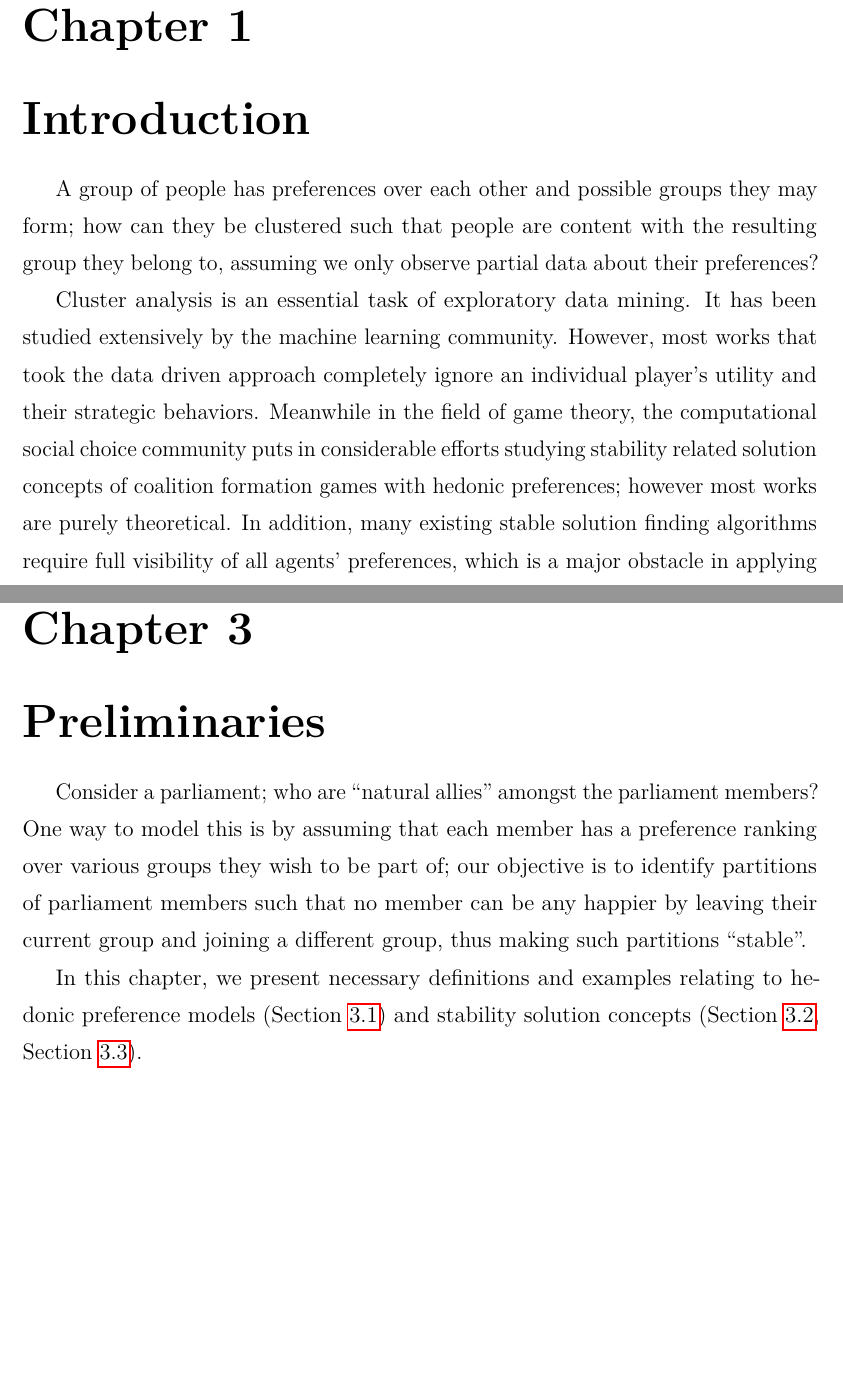
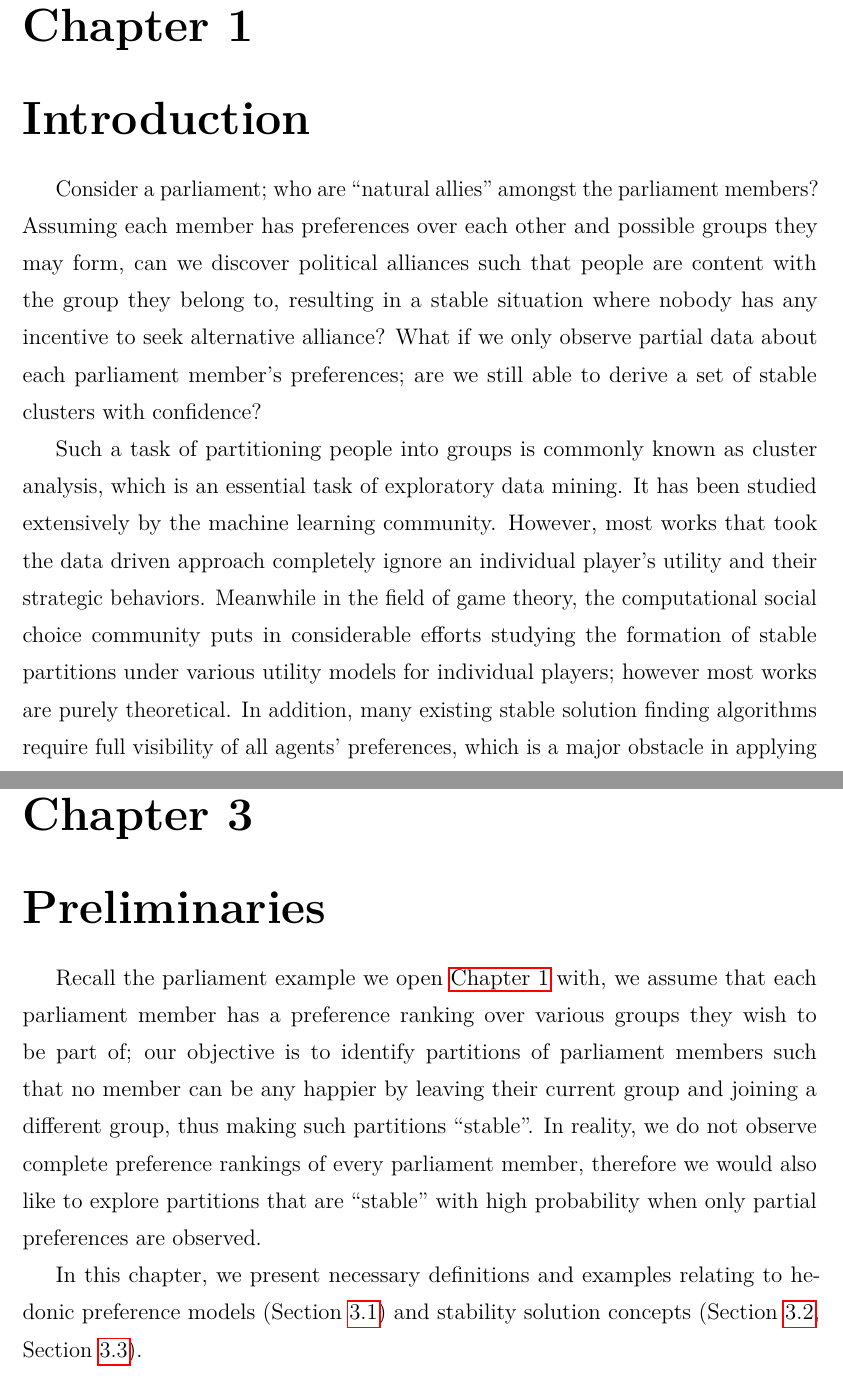
Before and after one commit to weilu/coop-learning, a LaTeX thesis (nusthesis/main.tex, which reads nusthesis/chapters/ch-intro.tex, nusthesis/chapters/ch-preliminaries.tex): two parts of pages 11 and 15 of 100, joined at a grey line, cut so that both start at the same text, the shorter picture padded with empty space. Compiled offline with pdfLaTeX.

Commit message:
Updates from Overleaf

```diff
--- a/nusthesis/chapters/ch-intro.tex
+++ b/nusthesis/chapters/ch-intro.tex
@@ -3,19 +3,23 @@
 \chapter{Introduction}
 \label{ch:intro}
 
-A group of people has preferences over each other and possible groups they may
-form; how can they be clustered such that people are content with the resulting
-group they belong to, assuming we only observe partial data about their
-preferences?
+Consider a parliament; who are ``natural allies'' amongst the parliament members?
+Assuming each member has preferences over each other and possible groups they may
+form, can we discover political alliances such that people are content with the
+group they belong to, resulting in a stable situation where nobody has any
+incentive to seek alternative alliance?
+What if we only observe partial data about each parliament member's preferences;
+are we still able to derive a set of stable clusters with confidence?
 
-Cluster analysis is an essential task of exploratory data mining.
+Such a task of partitioning people into groups is commonly known as cluster
+analysis, which is an essential task of exploratory data mining.
 It has been studied extensively by the machine learning community.
 However, most works that took the data driven approach completely ignore an
 individual player's utility and their strategic behaviors.
 Meanwhile in the field of game theory, the computational social choice
-community puts in considerable efforts studying stability related solution
-concepts of coalition formation games with hedonic preferences;
-however most works are purely theoretical.
+community puts in considerable efforts studying the formation of stable
+partitions under various utility models for individual players; however most
+works are purely theoretical.
 In addition, many existing stable solution finding algorithms require full
 visibility of all agents' preferences, which is a major obstacle in applying
 the research on real-world collaborative activities.
--- a/nusthesis/chapters/ch-preliminaries.tex
+++ b/nusthesis/chapters/ch-preliminaries.tex
@@ -4,12 +4,14 @@
 \chapter{Preliminaries}
 \label{ch:preliminaries}
 
-Consider a parliament; who are ``natural allies'' amongst the parliament members?
-One way to model this is by assuming that each member has a preference ranking
-over various groups they wish to be part of;
-our objective is to identify partitions of parliament members such that no member
-can be any happier by leaving their current group and joining a different group,
-thus making such partitions ``stable''.
+Recall the parliament example we open \autoref{ch:intro} with, we assume that each
+parliament member has a preference ranking over various groups they wish to be
+part of; our objective is to identify partitions of parliament members such that
+no member can be any happier by leaving their current group and joining a
+different group, thus making such partitions ``stable''.
+In reality, we do not observe complete preference rankings of every parliament
+member, therefore we would also like to explore partitions that are ``stable''
+with high probability when only partial preferences are observed.
 
 In this chapter, we present necessary definitions and examples relating to
 hedonic preference models (Section~\ref{sec:hedonic_game}) and
```
